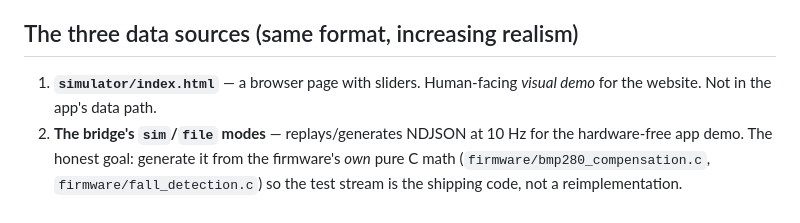
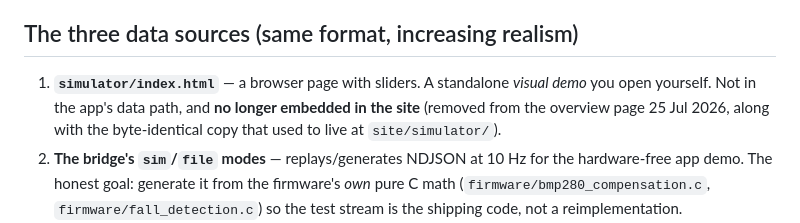
Before and after one commit to anayvaidya11/Ghost-Medic, a Markdown page: ARCHITECTURE.md, the part around the change. Rendered like a GitHub page.

```diff
--- a/ARCHITECTURE.md
+++ b/ARCHITECTURE.md
@@ -65,8 +65,10 @@ wrist unit later by changing one flag.
 
 ## The three data sources (same format, increasing realism)
 
-1. **`simulator/index.html`** — a browser page with sliders. Human-facing *visual
-   demo* for the website. Not in the app's data path.
+1. **`simulator/index.html`** — a browser page with sliders. A standalone *visual
+   demo* you open yourself. Not in the app's data path, and **no longer embedded
+   in the site** (removed from the overview page 25 Jul 2026, along with the
+   byte-identical copy that used to live at `site/simulator/`).
 2. **The bridge's `sim`/`file` modes** — replays/generates NDJSON at 10 Hz for the
    hardware-free app demo. The honest goal: generate it from the firmware's *own*
    pure C math (`firmware/bmp280_compensation.c`, `firmware/fall_detection.c`) so
```
Also changed, not shown: ROADMAP.md (+52 -2 lines).
